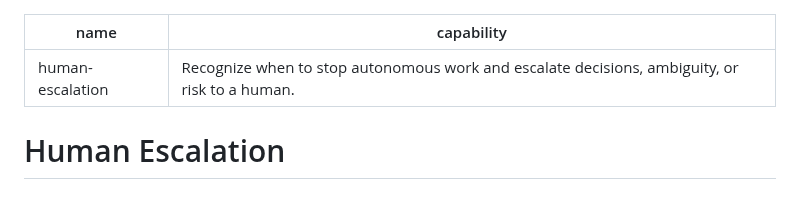
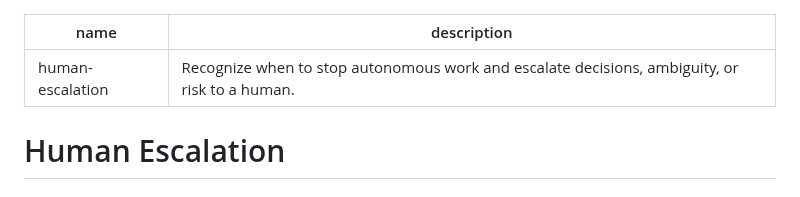
Before and after one commit to varunk130/ai-workflow-playbooks, a Markdown page: skills/human-escalation/SKILL.md, the part around the change. GitHub-like rendering.

Commit message:
fix(skills): use description key in human-escalation frontmatter so the skill loads

```diff
--- a/skills/human-escalation/SKILL.md
+++ b/skills/human-escalation/SKILL.md
@@ -1,6 +1,6 @@
 ---
 name: human-escalation
-capability: Recognize when to stop autonomous work and escalate decisions, ambiguity, or risk to a human.
+description: Recognize when to stop autonomous work and escalate decisions, ambiguity, or risk to a human.
 ---
 
 # Human Escalation
```
